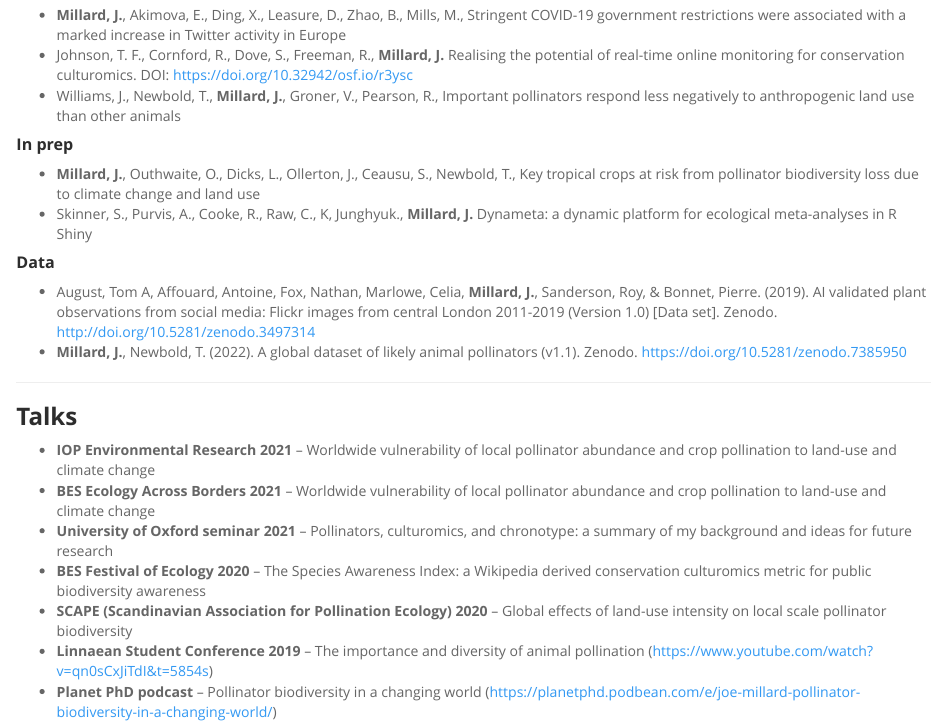
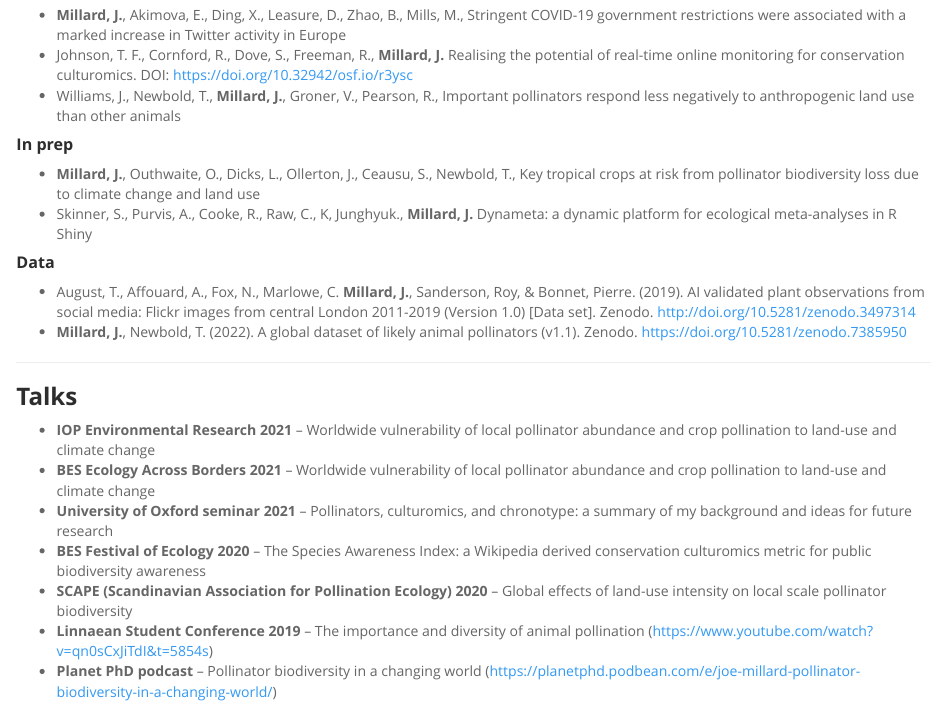
Before and after one commit to Joemillard/joemillard.github.io, an R Markdown document (cv.Rmd): the page in a window 1100 px wide, from 920 px down. Rendered offline with R 4.5, knitr and Pandoc, with nearby package versions.

Commit message:
update names on cv page

```diff
--- a/cv.Rmd
+++ b/cv.Rmd
@@ -46,7 +46,7 @@ pollinator biodiversity loss due to climate change and land use
 - Skinner, S., Purvis, A., Cooke, R., Raw, C., K, Junghyuk., **Millard, J.** Dynameta: a dynamic platform for ecological meta-analyses in R Shiny
 
 ##### **Data**
-- August, Tom A, Affouard, Antoine, Fox, Nathan, Marlowe, Celia, **Millard, J.**, Sanderson, Roy, & Bonnet, Pierre. (2019). AI validated plant observations from social media: Flickr images from central London 2011-2019 (Version 1.0) [Data set]. Zenodo. http://doi.org/10.5281/zenodo.3497314
+- August, T., Affouard, A., Fox, N., Marlowe, C. **Millard, J.**, Sanderson, Roy, & Bonnet, Pierre. (2019). AI validated plant observations from social media: Flickr images from central London 2011-2019 (Version 1.0) [Data set]. Zenodo. http://doi.org/10.5281/zenodo.3497314
 - **Millard, J.**, Newbold, T. (2022). A global dataset of likely animal pollinators (v1.1). Zenodo. https://doi.org/10.5281/zenodo.7385950
 
 ***
```
Also changed, not shown: 1 other file.
